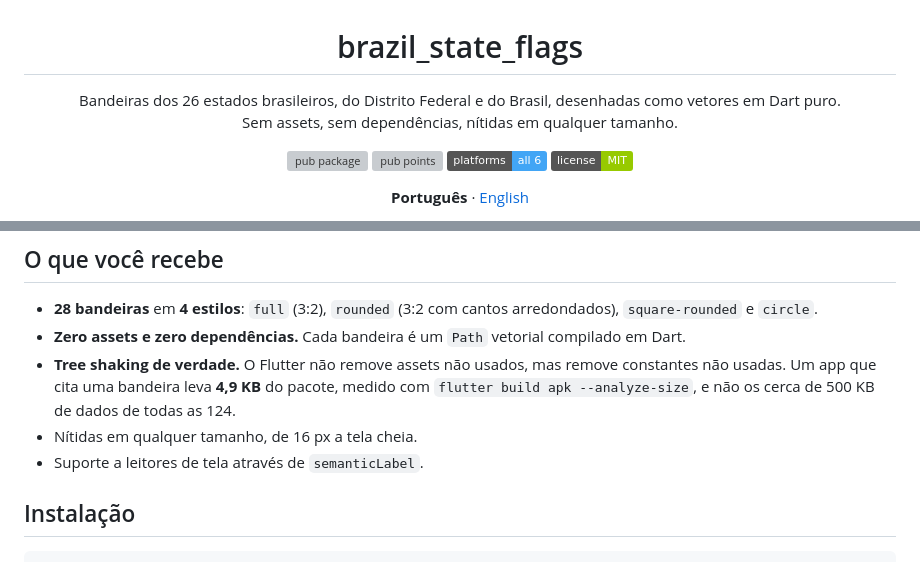
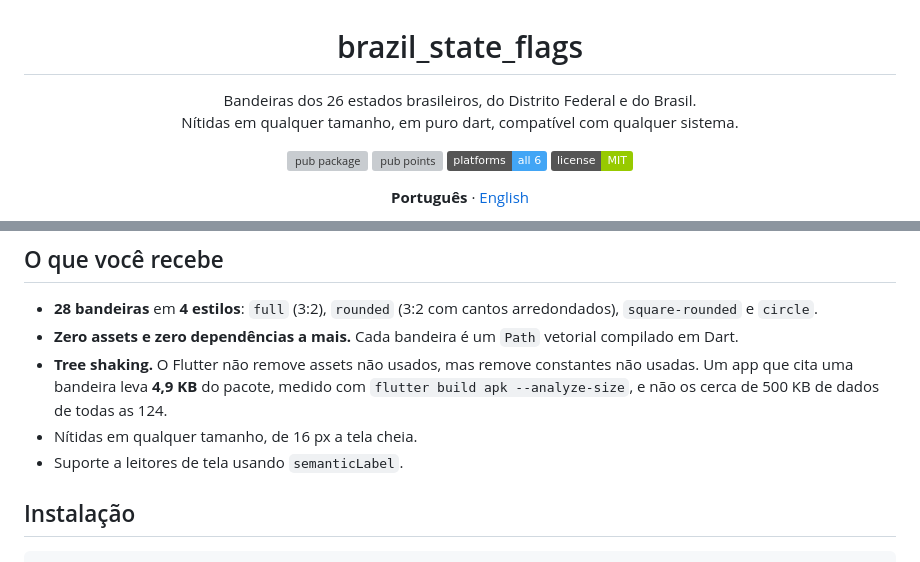
Before and after one commit to Adrianogba/brazil_state_flags_flutter, a Markdown page: README.md, 2 parts joined by grey strips. Drawn GitHub-style; badges without logos; grey boxes are pictures that could not be loaded.

Commit message:
Update README wording for clarity
Refines the Portuguese descriptions in the introduction and features list
to be more concise. Specifically:

- Highlights compatibility with any system in the header.
- Simplifies phrasing regarding tree shaking and semantic labels.
- Adjusts the dependency description for better accuracy.

```diff
--- a/README.md
+++ b/README.md
@@ -1,9 +1,8 @@
 <h1 align="center">brazil_state_flags</h1>
 
 <p align="center">
-  Bandeiras dos 26 estados brasileiros, do Distrito Federal e do Brasil,
-  desenhadas como vetores em Dart puro.<br>
-  Sem assets, sem dependências, nítidas em qualquer tamanho.
+  Bandeiras dos 26 estados brasileiros, do Distrito Federal e do Brasil.<br>
+  Nítidas em qualquer tamanho, em puro dart, compatível com qualquer sistema.
 </p>
 
 <p align="center">
@@ -25,10 +24,10 @@
 ## O que você recebe
 
 - **28 bandeiras** em **4 estilos**: `full` (3:2), `rounded` (3:2 com cantos arredondados), `square-rounded` e `circle`.
-- **Zero assets e zero dependências.** Cada bandeira é um `Path` vetorial compilado em Dart.
-- **Tree shaking de verdade.** O Flutter não remove assets não usados, mas remove constantes não usadas. Um app que cita uma bandeira leva **4,9 KB** do pacote, medido com `flutter build apk --analyze-size`, e não os cerca de 500 KB de dados de todas as 124.
+- **Zero assets e zero dependências a mais.** Cada bandeira é um `Path` vetorial compilado em Dart.
+- **Tree shaking.** O Flutter não remove assets não usados, mas remove constantes não usadas. Um app que cita uma bandeira leva **4,9 KB** do pacote, medido com `flutter build apk --analyze-size`, e não os cerca de 500 KB de dados de todas as 124.
 - Nítidas em qualquer tamanho, de 16 px a tela cheia.
-- Suporte a leitores de tela através de `semanticLabel`.
+- Suporte a leitores de tela usando `semanticLabel`.
 
 ## Instalação
 
```
